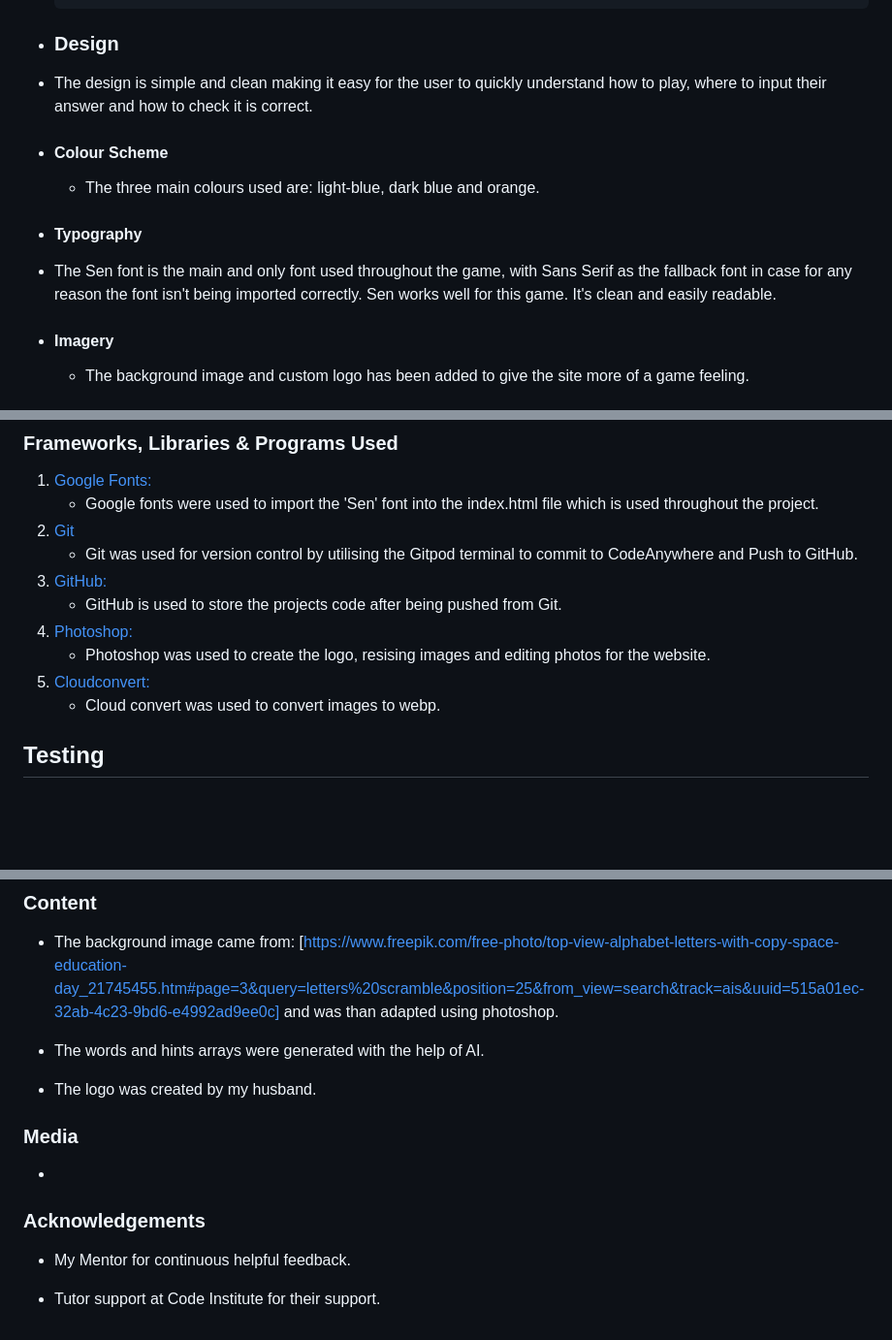
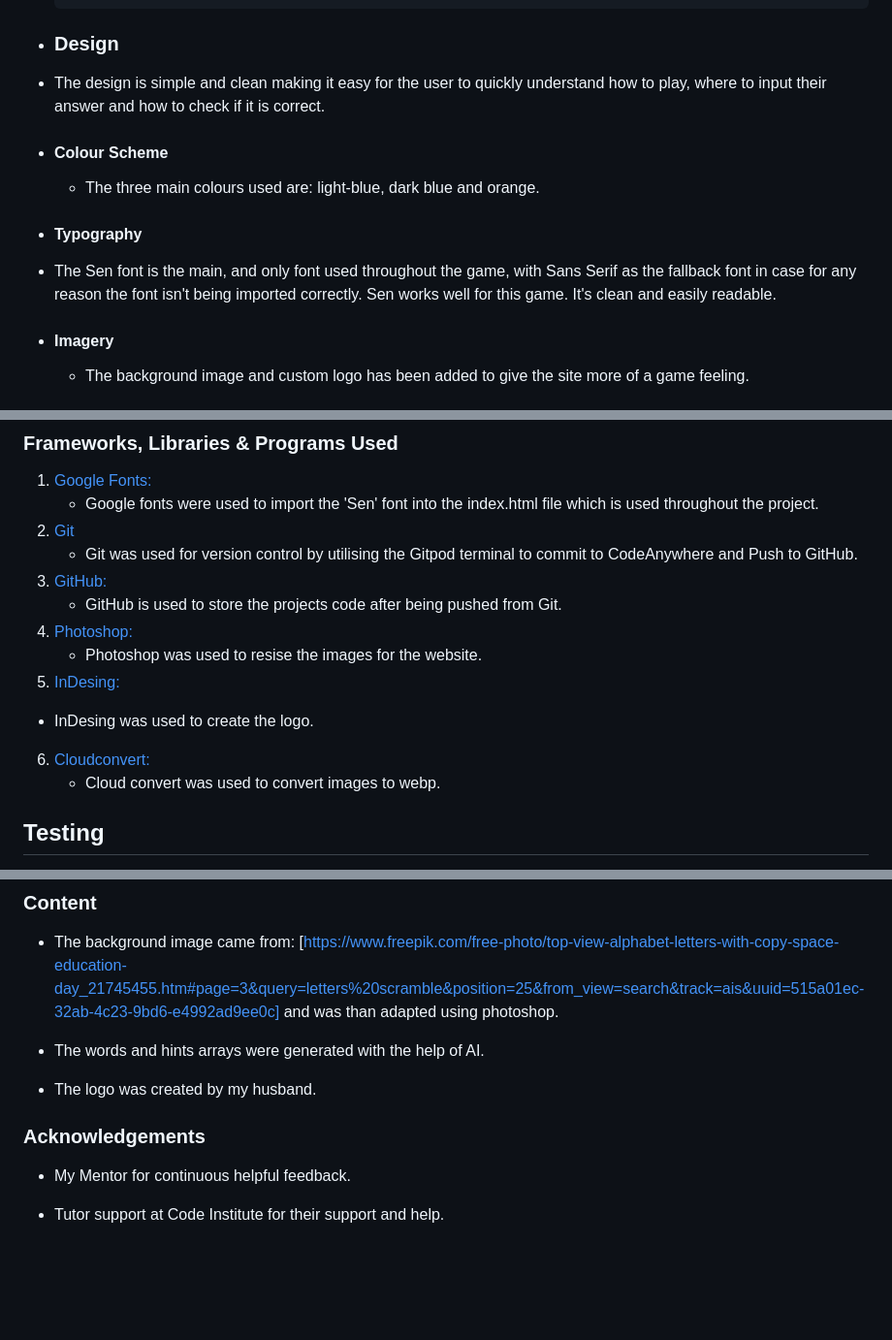
Before and after one commit to CeciliaSG/pp2_wordScramble, a Markdown page: README.md, 3 parts joined by grey strips. Shown: that part at 97% size. Drawn GitHub-style; blank space fills up the shorter version.

Commit message:
Add content to readme

```diff
--- a/README.md
+++ b/README.md
@@ -28,7 +28,7 @@ Each game consists of 20 words.
 
 - ### Design
 
-- The design is simple and clean making it easy for the user to quickly understand how to play, where to input their answer and how to check it is correct.
+- The design is simple and clean making it easy for the user to quickly understand how to play, where to input their answer and how to check if it is correct.
 
 - #### Colour Scheme
 
@@ -36,7 +36,7 @@ Each game consists of 20 words.
 
 - #### Typography
 
-- The Sen font is the main and only font used throughout the game, with Sans Serif as the fallback font in case for any reason the font isn't being imported correctly. Sen works well for this game. It's clean and easily readable.
+- The Sen font is the main, and only font used throughout the game, with Sans Serif as the fallback font in case for any reason the font isn't being imported correctly. Sen works well for this game. It's clean and easily readable.
 
 - #### Imagery
 
@@ -80,8 +80,10 @@ Each game consists of 20 words.
 3. [GitHub:](https://github.com/)
     - GitHub is used to store the projects code after being pushed from Git.
 4. [Photoshop:](https://www.adobe.com/ie/products/photoshop.html)
-    - Photoshop was used to create the logo, resising images and editing photos for the website.
-5. [Cloudconvert:](https://cloudconvert.com)
+    - Photoshop was used to resise the images for the website.
+5. [InDesing:](https://www.adobe.com/se/products/indesign.html)
+ - InDesing was used to create the logo.
+6. [Cloudconvert:](https://cloudconvert.com)
     - Cloud convert was used to convert images to webp.
 
 ## Testing
@@ -200,12 +200,9 @@ Importing multiple arrays: [https://stackoverflow.com/questions/48909652/how-to-
 
 - The logo was created by my husband.
 
-### Media
-
--
 
 ### Acknowledgements
 
 - My Mentor for continuous helpful feedback.
 
-- Tutor support at Code Institute for their support.
+- Tutor support at Code Institute for their support and help.
```
Also changed, not shown: other parts of README.md (+0 -2 lines).
